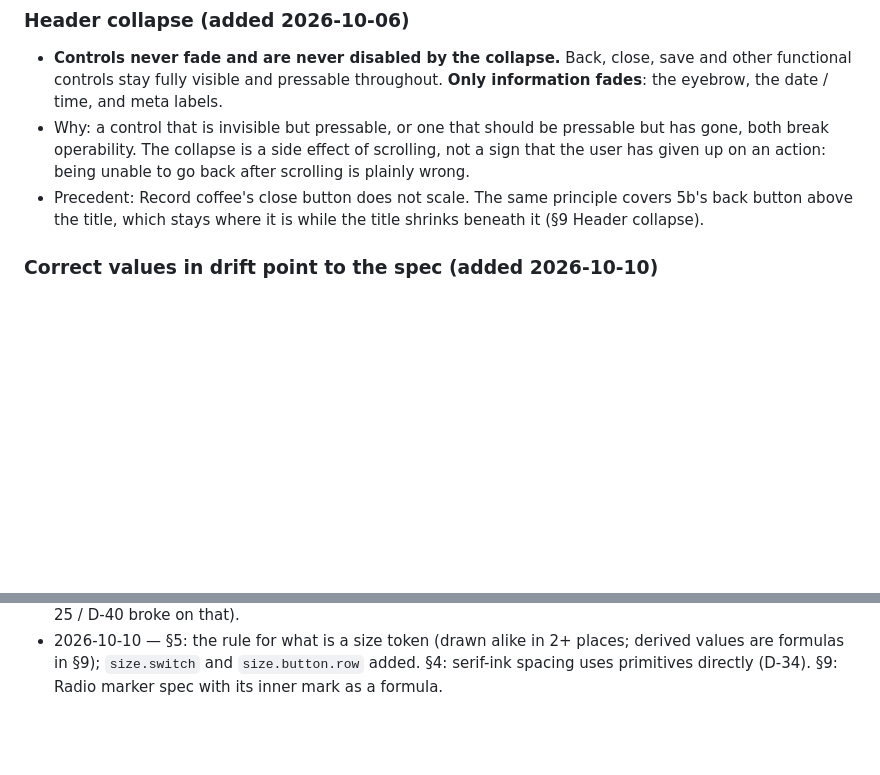
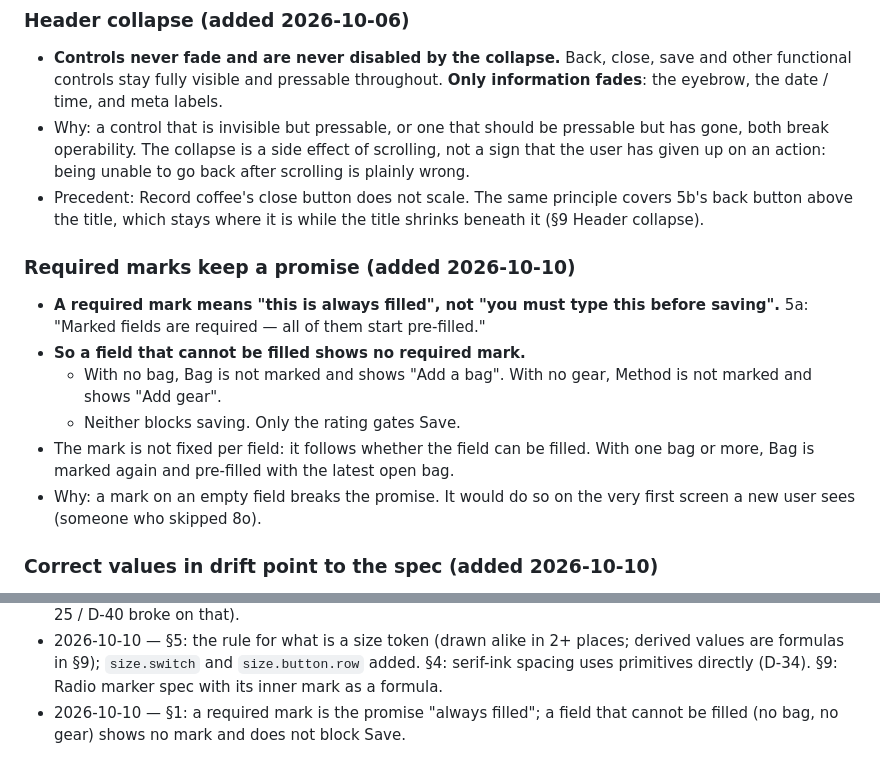
Before and after one commit to uryu-myao/MoreCoffee-App, a Markdown page: design/design-system.md, 2 parts joined by grey strips. Rendered like a GitHub page; blank space fills up the shorter version.

Commit message:
Docs: §1 required marks keep a promise; todo T-4 (Add a bag / gear inert)
- §1: a required mark means "always filled". A field that cannot be
  filled (no bag, no gear) shows no mark, says "Add a bag" /
  "Add gear", and does not block Save; only the rating gates Save.
- todo T-4: those rows lead nowhere until 3c / 3a are built, so a user
  with no bag cannot register one.

Co-Authored-By: Claude Opus 5.5 <noreply@anthropic.com>

```diff
--- a/design/design-system.md
+++ b/design/design-system.md
@@ -69,6 +69,14 @@ Non-negotiable, and each one is a measured fact rather than a preference.
 - **Controls never fade and are never disabled by the collapse.** Back, close, save and other functional controls stay fully visible and pressable throughout. **Only information fades**: the eyebrow, the date / time, and meta labels.
 - Why: a control that is invisible but pressable, or one that should be pressable but has gone, both break operability. The collapse is a side effect of scrolling, not a sign that the user has given up on an action: being unable to go back after scrolling is plainly wrong.
 - Precedent: Record coffee's close button does not scale. The same principle covers 5b's back button above the title, which stays where it is while the title shrinks beneath it (§9 Header collapse).
+
+### Required marks keep a promise (added 2026-10-10)
+- **A required mark means "this is always filled", not "you must type this before saving".** 5a: "Marked fields are required — all of them start pre-filled."
+- **So a field that cannot be filled shows no required mark.**
+  - With no bag, Bag is not marked and shows "Add a bag". With no gear, Method is not marked and shows "Add gear".
+  - Neither blocks saving. Only the rating gates Save.
+- The mark is not fixed per field: it follows whether the field can be filled. With one bag or more, Bag is marked again and pre-filled with the latest open bag.
+- Why: a mark on an empty field breaks the promise. It would do so on the very first screen a new user sees (someone who skipped 8o).
 
 ### Correct values in drift point to the spec (added 2026-10-10)
 - **A drift's correct value refers to this document directly** (§9 for a component, §2–§8 for a token).
@@ -1172,3 +1180,4 @@ One line per change to this document or to the token values, with the reason.
 - 2026-10-10 — §1 Words: "shelf" defined as registered belongings, gear + beans (picked in 5a); words are excluded because they come out of logging rather than being picked.
 - 2026-10-10 — §1: drift's correct values refer to this document directly, never to another screen's part (D-25 / D-40 broke on that).
 - 2026-10-10 — §5: the rule for what is a size token (drawn alike in 2+ places; derived values are formulas in §9); `size.switch` and `size.button.row` added. §4: serif-ink spacing uses primitives directly (D-34). §9: Radio marker spec with its inner mark as a formula.
+- 2026-10-10 — §1: a required mark is the promise "always filled"; a field that cannot be filled (no bag, no gear) shows no mark and does not block Save.
```
Also changed, not shown: design/todo.md (+8 -0 lines).
